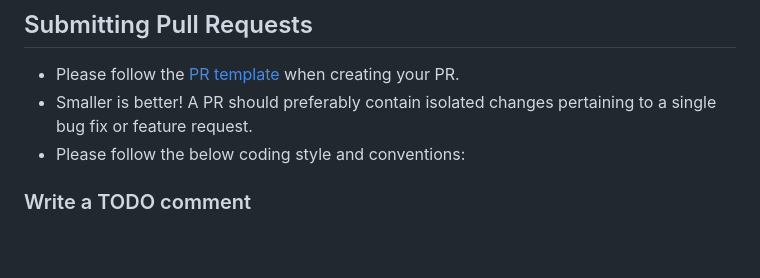
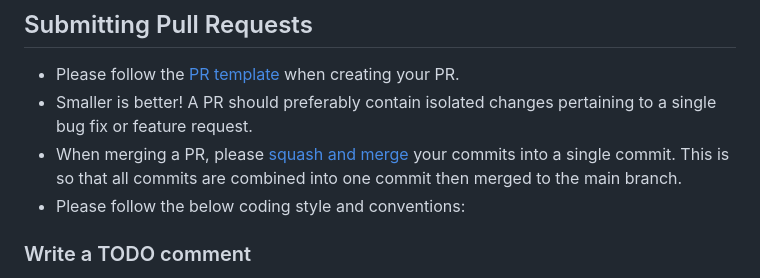
Before and after one commit to bpow/stanford-affils, a Markdown page: CONTRIBUTING.md, the part around the change. GitHub-like rendering; blank space fills up the shorter version.

Commit message:
Update CONTRIBUTING.md
- Add squash and merge documentation.

```diff
--- a/CONTRIBUTING.md
+++ b/CONTRIBUTING.md
@@ -36,6 +36,10 @@ detailed descriptions so our developers can investigate further.
   creating your PR.
 - Smaller is better! A PR should preferably contain isolated changes
   pertaining to a single bug fix or feature request.
+- When merging a PR, please
+[squash and merge](https://docs.github.com/en/pull-requests/collaborating-with-pull-requests/incorporating-changes-from-a-pull-request/about-pull-request-merges#squash-and-merge-your-commits)
+your commits into a single commit. This is so that all commits are
+combined into one commit then merged to the main branch.
 - Please follow the below coding style and conventions:
 
 ### Write a TODO comment
```
